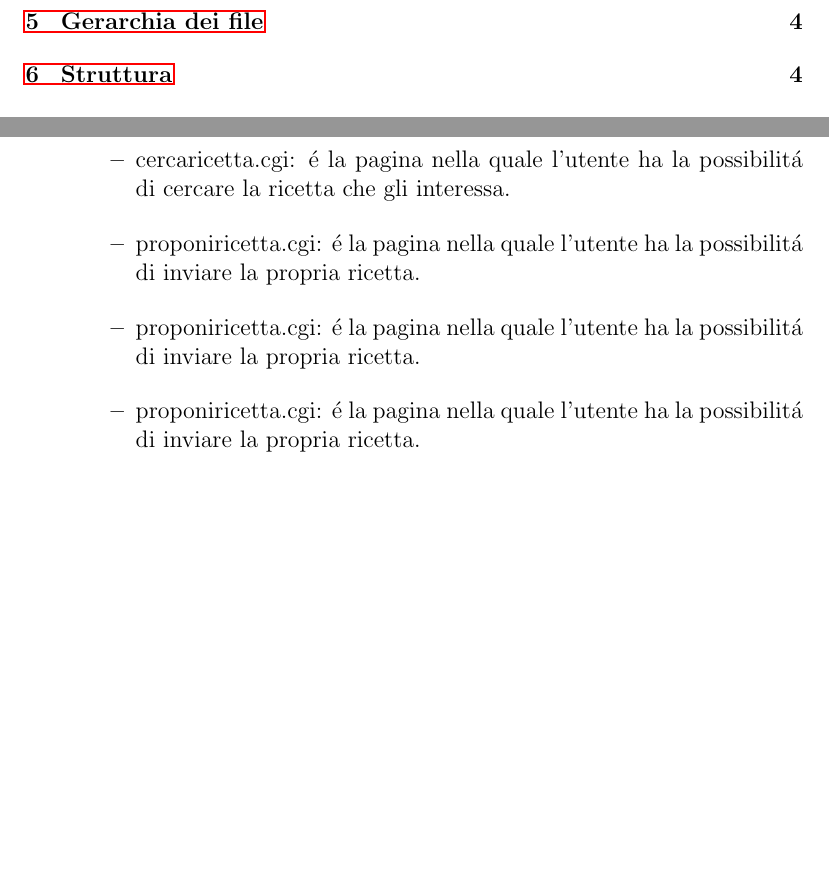
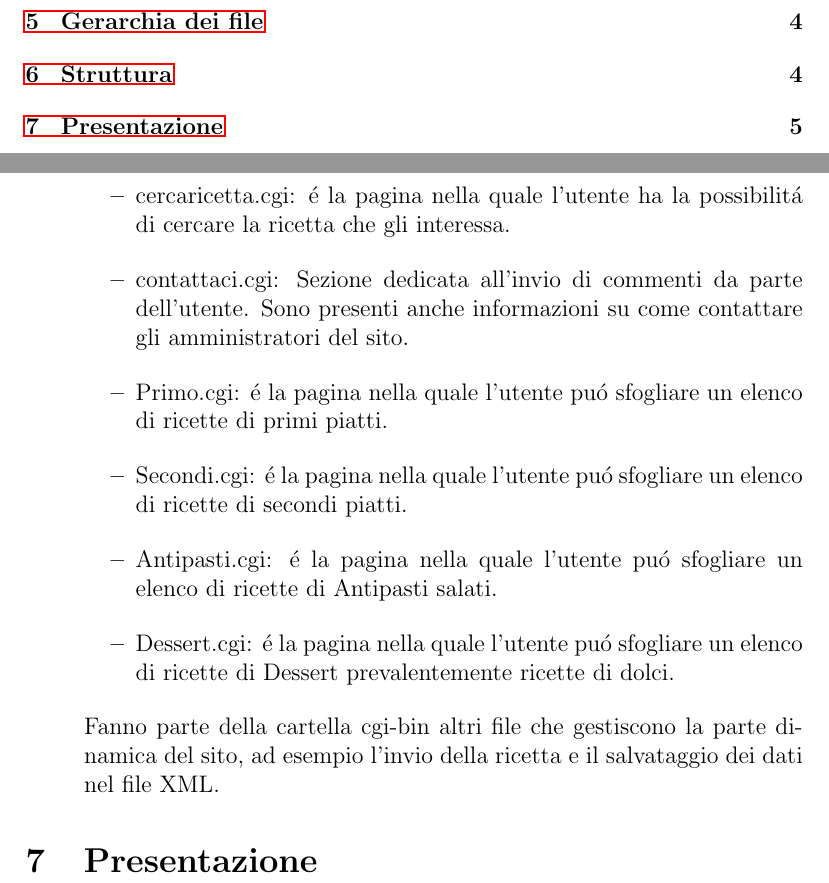
Before and after one commit to sindycarlo/progetto-tecweb, a LaTeX document (relazione/relazione.tex): two parts of pages 2 and 7 of 7, joined at a grey line, cut so that both start at the same text, the shorter picture padded with empty space. Compiled offline with pdfLaTeX.

Commit message:
(seconda fase)/4 stesura relazione

```diff
--- a/relazione/relazione.tex
+++ b/relazione/relazione.tex
@@ -178,15 +178,21 @@
 				\end{itemize}
 				\begin{itemize} \item cercaricetta.cgi: \'e la pagina nella quale l'utente ha la possibilit\'a di cercare la ricetta che gli interessa.
 				\end{itemize}
-				\begin{itemize} \item proponiricetta.cgi: \'e la pagina nella quale l'utente ha la possibilit\'a di inviare la propria ricetta.
+				\begin{itemize} \item contattaci.cgi: Sezione dedicata all'invio di commenti da parte dell'utente. Sono presenti anche informazioni su come contattare gli amministratori del sito.
 				\end{itemize}
-				\begin{itemize} \item proponiricetta.cgi: \'e la pagina nella quale l'utente ha la possibilit\'a di inviare la propria ricetta.
+				\begin{itemize} \item Primo.cgi: \'e la pagina nella quale l'utente pu\'o sfogliare un elenco di ricette di primi piatti.
 				\end{itemize}
-				\begin{itemize} \item proponiricetta.cgi: \'e la pagina nella quale l'utente ha la possibilit\'a di inviare la propria ricetta.
+				\begin{itemize} \item Secondi.cgi: \'e la pagina nella quale l'utente pu\'o sfogliare un elenco di ricette di secondi piatti.
 				\end{itemize}
-
+				\begin{itemize} \item Antipasti.cgi: \'e la pagina nella quale l'utente pu\'o sfogliare un elenco di ricette di Antipasti salati.
+				\end{itemize}
+				\begin{itemize} \item Dessert.cgi: \'e la pagina nella quale l'utente pu\'o sfogliare un elenco di ricette di Dessert prevalentemente ricette di dolci.
+				\end{itemize}
+				Fanno parte della cartella cgi-bin altri file che gestiscono la parte dinamica del sito, ad esempio l'invio della ricetta e il salvataggio dei dati nel file XML.
 
 			\end{itemize}
+
+			\section{Presentazione}
 
 
 
```
Also changed, not shown: relazione/relazione.pdf.
